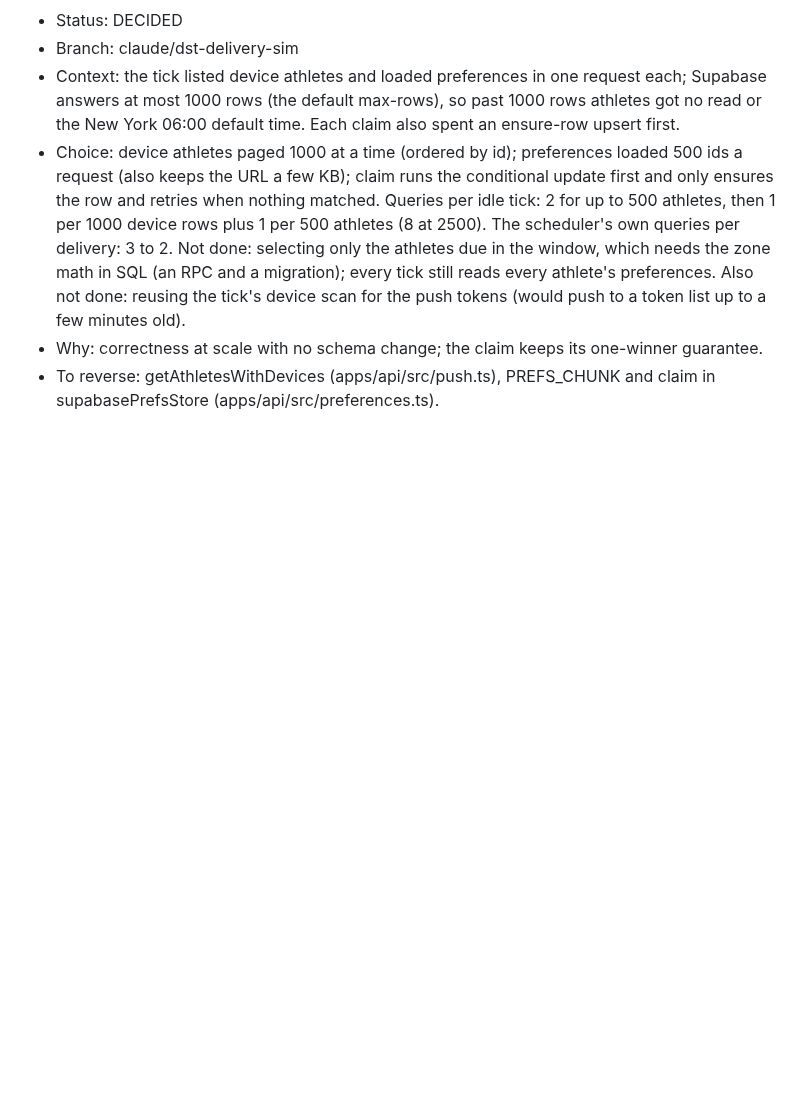
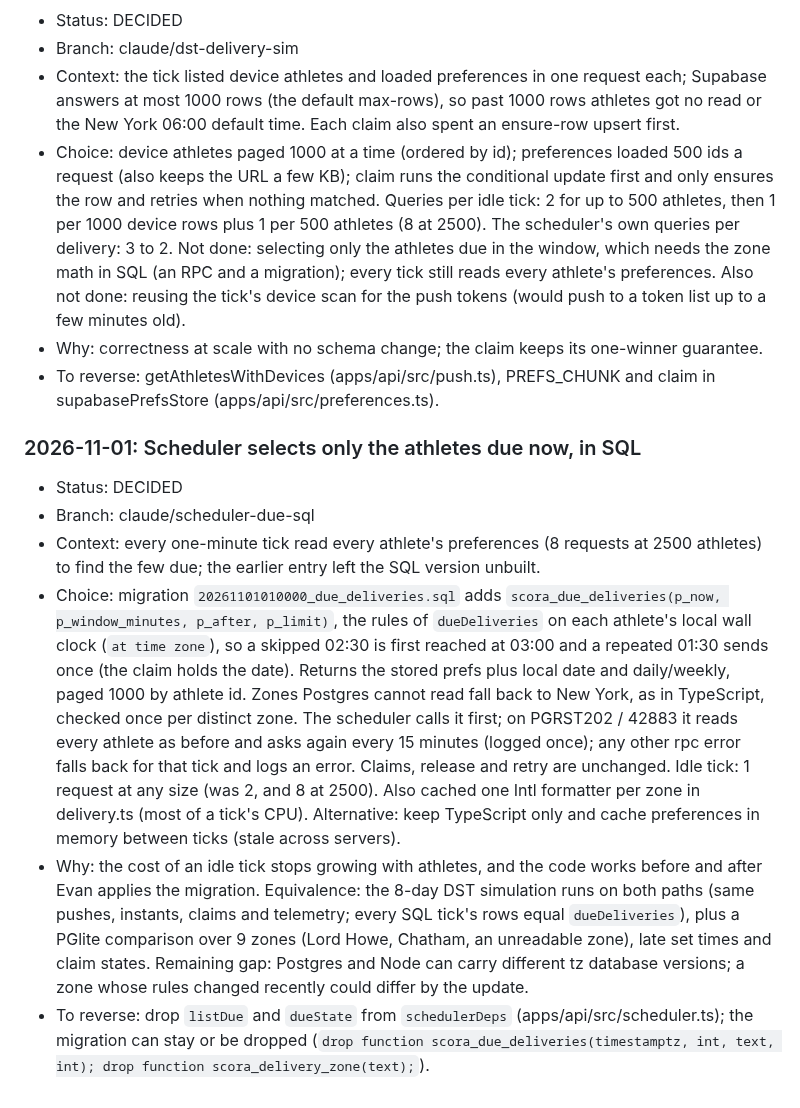
Before and after one commit to evanwilliamk/scora, a Markdown page: DECISIONS.md, the part around the change. Drawn GitHub-style; blank space fills up the shorter version.

Commit message:
Log the due-deliveries design; add migration 12 to the merge checklist
Co-Authored-By: Claude Opus 5.5 <noreply@anthropic.com>

```diff
--- a/DECISIONS.md
+++ b/DECISIONS.md
@@ -820,3 +820,11 @@ Decision log for agent work on SCORA. Product decisions from April 2026 live in
 - Choice: device athletes paged 1000 at a time (ordered by id); preferences loaded 500 ids a request (also keeps the URL a few KB); claim runs the conditional update first and only ensures the row and retries when nothing matched. Queries per idle tick: 2 for up to 500 athletes, then 1 per 1000 device rows plus 1 per 500 athletes (8 at 2500). The scheduler's own queries per delivery: 3 to 2. Not done: selecting only the athletes due in the window, which needs the zone math in SQL (an RPC and a migration); every tick still reads every athlete's preferences. Also not done: reusing the tick's device scan for the push tokens (would push to a token list up to a few minutes old).
 - Why: correctness at scale with no schema change; the claim keeps its one-winner guarantee.
 - To reverse: getAthletesWithDevices (apps/api/src/push.ts), PREFS_CHUNK and claim in supabasePrefsStore (apps/api/src/preferences.ts).
+
+### 2026-11-01: Scheduler selects only the athletes due now, in SQL
+- Status: DECIDED
+- Branch: claude/scheduler-due-sql
+- Context: every one-minute tick read every athlete's preferences (8 requests at 2500 athletes) to find the few due; the earlier entry left the SQL version unbuilt.
+- Choice: migration `20261101010000_due_deliveries.sql` adds `scora_due_deliveries(p_now, p_window_minutes, p_after, p_limit)`, the rules of `dueDeliveries` on each athlete's local wall clock (`at time zone`), so a skipped 02:30 is first reached at 03:00 and a repeated 01:30 sends once (the claim holds the date). Returns the stored prefs plus local date and daily/weekly, paged 1000 by athlete id. Zones Postgres cannot read fall back to New York, as in TypeScript, checked once per distinct zone. The scheduler calls it first; on PGRST202 / 42883 it reads every athlete as before and asks again every 15 minutes (logged once); any other rpc error falls back for that tick and logs an error. Claims, release and retry are unchanged. Idle tick: 1 request at any size (was 2, and 8 at 2500). Also cached one Intl formatter per zone in delivery.ts (most of a tick's CPU). Alternative: keep TypeScript only and cache preferences in memory between ticks (stale across servers).
+- Why: the cost of an idle tick stops growing with athletes, and the code works before and after Evan applies the migration. Equivalence: the 8-day DST simulation runs on both paths (same pushes, instants, claims and telemetry; every SQL tick's rows equal `dueDeliveries`), plus a PGlite comparison over 9 zones (Lord Howe, Chatham, an unreadable zone), late set times and claim states. Remaining gap: Postgres and Node can carry different tz database versions; a zone whose rules changed recently could differ by the update.
+- To reverse: drop `listDue` and `dueState` from `schedulerDeps` (apps/api/src/scheduler.ts); the migration can stay or be dropped (`drop function scora_due_deliveries(timestamptz, int, text, int); drop function scora_delivery_zone(text);`).
```
Also changed, not shown: docs/merge-checklist.md (+2 -0 lines).
